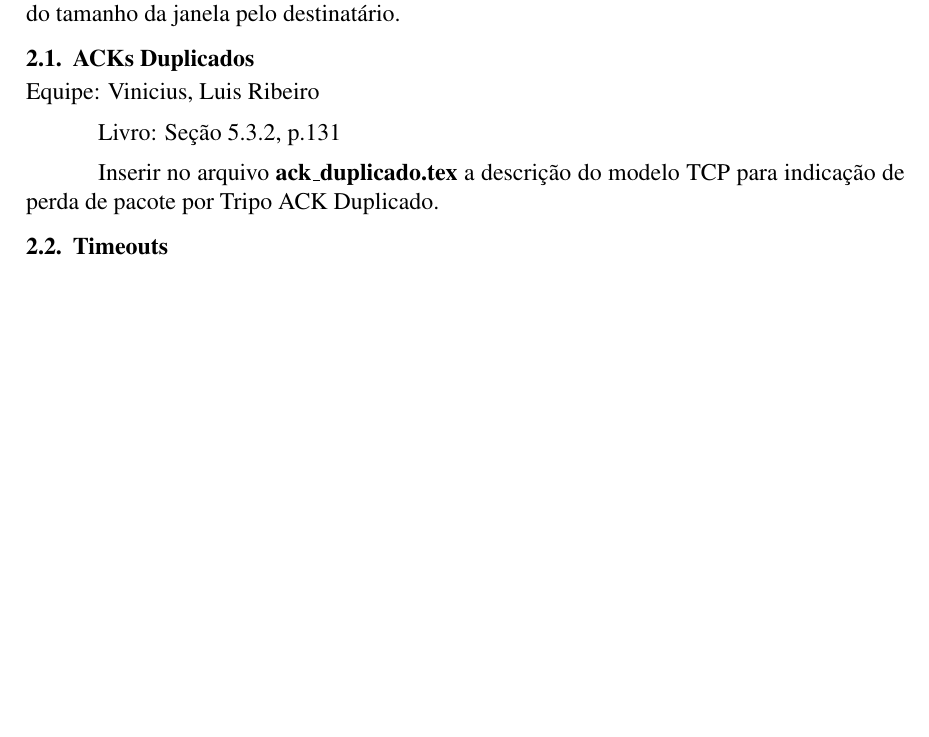
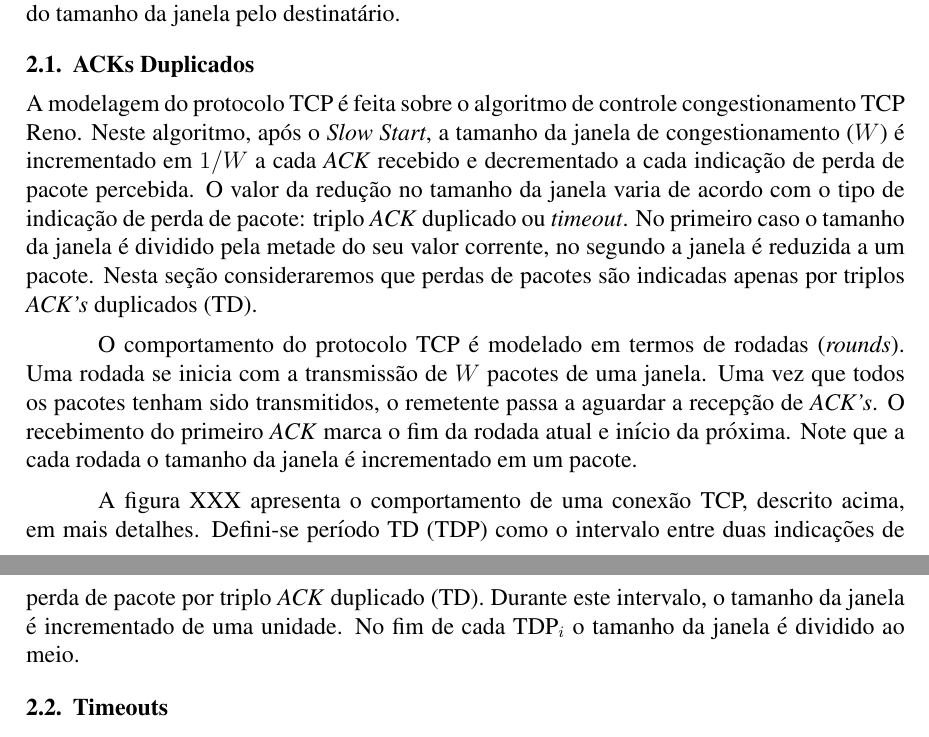
Before and after one commit to viniciusromao/tcp_model, a LaTeX document (tcp_model.tex, which reads ack_duplicado.tex): part of the page before the commit and two parts of pages 1 and 2 of 2 after it, the two joined at a grey line, cut so that both start at the same text, the shorter picture padded with empty space. Compiled offline with pdfLaTeX.

Commit message:
Inicio da subsecao ACKs duplicados.

```diff
--- a/ack_duplicado.tex
+++ b/ack_duplicado.tex
@@ -1,8 +1,23 @@
-%Este arquivo deve ser alterado pelos integrantes da respectiva equipe com o conteudo indicado abaixo.
+%Equipe: Vinicius, Luis Ribeiro
+%Livro: Seção 5.3.2, p.131
+
 \subsection{ACKs Duplicados}
-Equipe: Vinicius, Luis Ribeiro
+A modelagem do protocolo TCP é feita sobre o algoritmo de controle congestionamento TCP Reno.
+Neste algoritmo, após o \textit{Slow Start}, a tamanho da janela de congestionamento ($W$) é
+incrementado em $1/W$ a cada \textit{ACK} recebido e decrementado a cada indicação de perda
+de pacote percebida. O valor da redução no tamanho da janela varia de acordo com o tipo de indicação de
+perda de pacote: triplo \textit{ACK} duplicado ou \textit{timeout}. No primeiro caso o tamanho
+da janela é dividido pela metade do seu valor corrente, no segundo a janela é reduzida a um
+pacote. Nesta seção consideraremos que perdas de pacotes são indicadas apenas por triplos
+\textit{ACK's} duplicados (TD).
 
-Livro: Seção 5.3.2, p.131
+O comportamento do protocolo TCP é modelado em termos de rodadas (\textit{rounds}). Uma rodada
+se inicia com a transmissão de $W$ pacotes de uma janela. Uma vez que todos os pacotes tenham sido
+transmitidos, o remetente passa a aguardar a recepção de \textit{ACK's}. O recebimento do primeiro
+\textit{ACK} marca o fim da rodada atual e início da próxima. Note que a cada rodada o tamanho da
+janela é incrementado em um pacote.
 
-Inserir no arquivo \textbf{ack\_duplicado.tex} a descrição do modelo TCP para indicação de perda de
-pacote por Tripo ACK Duplicado.
+A figura XXX apresenta o comportamento de uma conexão TCP, descrito acima, em mais detalhes. Defini-se
+período TD (TDP) como o intervalo entre duas indicações de perda de pacote por triplo \textit{ACK}
+duplicado (TD). Durante este intervalo, o tamanho da janela é incrementado de uma unidade. No fim de
+cada TDP$_{i}$ o tamanho da janela é dividido ao meio.
```
